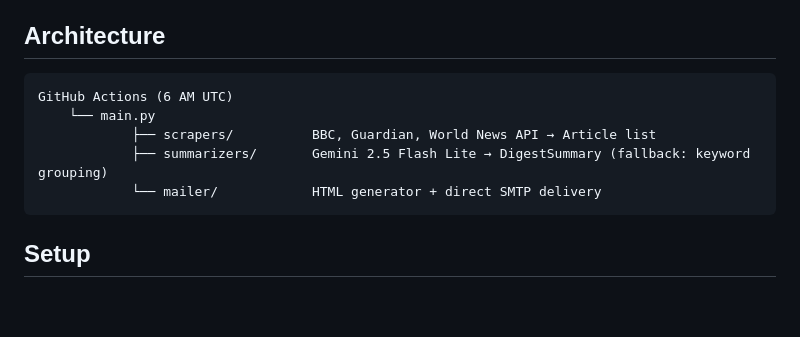
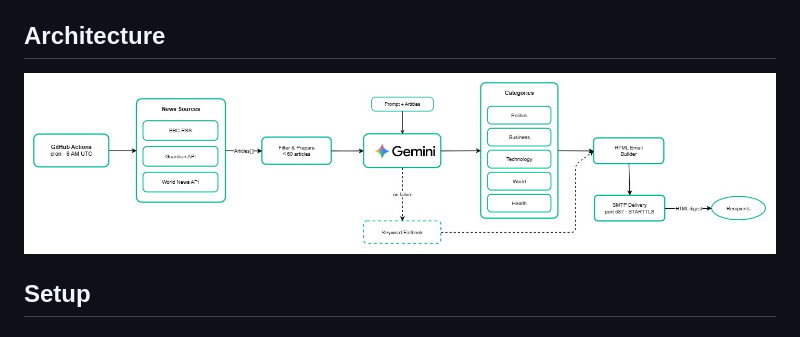
Before and after one commit to Qrofeus/news-summarizer, a Markdown page: README.md, the part around the change. Rendered like a GitHub page; pictures changed too: docs/architecture.jpg (added); blank space fills up the shorter version.

Commit message:
docs: add architecture diagram

````diff
--- a/README.md
+++ b/README.md
@@ -4,13 +4,7 @@ Automated ETL pipeline that scrapes news from BBC, The Guardian, and World News
 
 ## Architecture
 
-```
-GitHub Actions (6 AM UTC)
-    └── main.py
-            ├── scrapers/          BBC, Guardian, World News API → Article list
-            ├── summarizers/       Gemini 2.5 Flash Lite → DigestSummary (fallback: keyword grouping)
-            └── mailer/            HTML generator + direct SMTP delivery
-```
+![Architecture](docs/architecture.jpg)
 
 ## Setup
 
````
